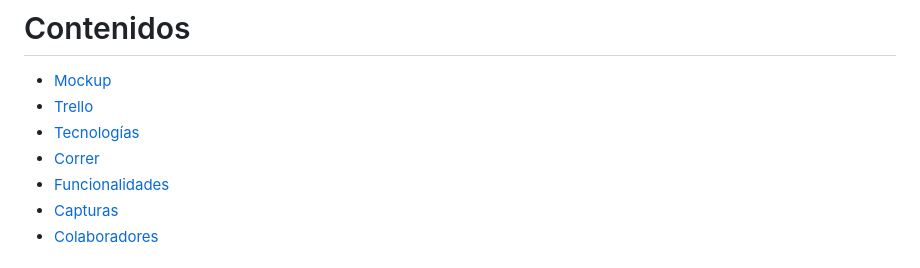
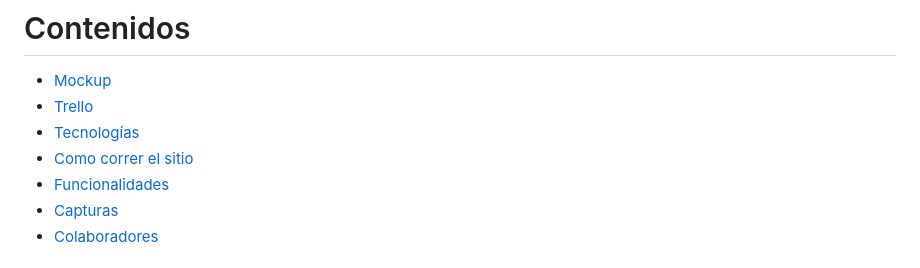
Before and after one commit to IsaRdz/viners, a Markdown page: README.md, the part around the change. GitHub-like rendering.

```diff
--- a/README.md
+++ b/README.md
@@ -12,7 +12,7 @@ Vinoteca online donde vas a encontrar las mejores variedades de vinos sin movert
 - [Mockup](#mockup)
 - [Trello](#trello)
 - [Tecnologías](#tecnologías)
-- [Correr](#Correr)
+- [Como correr el sitio](#Como_correr_el_sitio)
 - [Funcionalidades](#funcionalidades)
 - [Capturas](#capturas)
 - [Colaboradores](#colaboradores)
```
